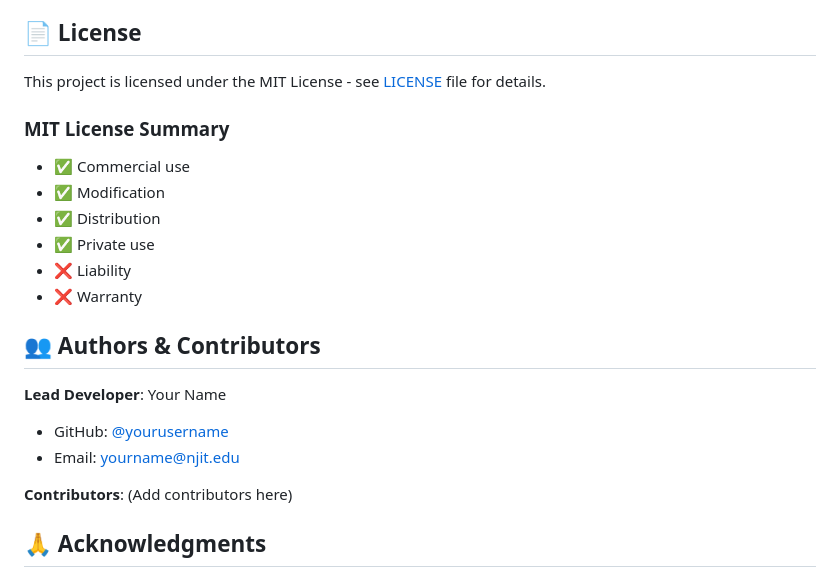
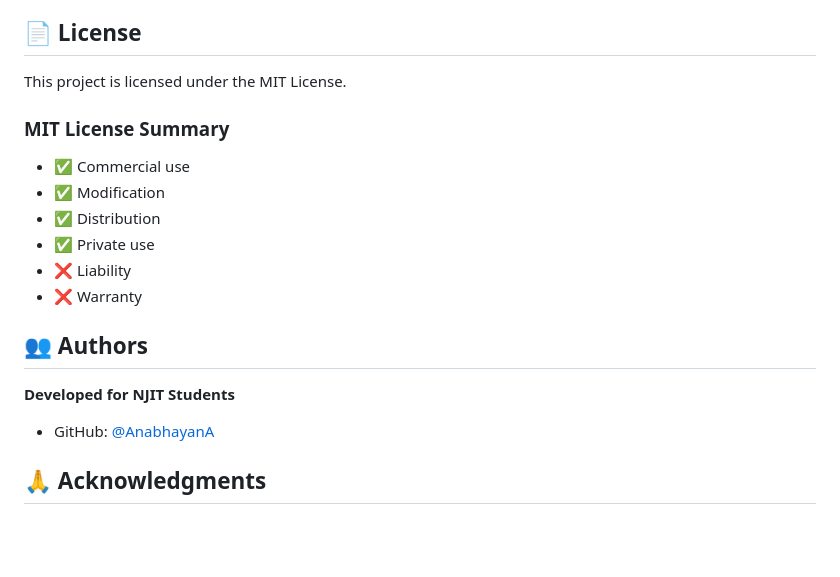
Before and after one commit to AnabhayanA/CampusSpace, a Markdown page: README.md, the part around the change. Rendered like a GitHub page; blank space fills up the shorter version.

Commit message:
Update README: remove placeholder text and author information

```diff
--- a/README.md
+++ b/README.md
@@ -459,7 +459,7 @@ Before submitting:
 
 ## 📄 License
 
-This project is licensed under the MIT License - see [LICENSE](LICENSE) file for details.
+This project is licensed under the MIT License.
 
 ### MIT License Summary
 - ✅ Commercial use
@@ -469,13 +469,10 @@ This project is licensed under the MIT License - see [LICENSE](LICENSE) file for
 - ❌ Liability
 - ❌ Warranty
 
-## 👥 Authors & Contributors
+## 👥 Authors
 
-**Lead Developer**: Your Name
-- GitHub: [@yourusername](https://github.com/yourusername)
-- Email: yourname@njit.edu
-
-**Contributors**: (Add contributors here)
+**Developed for NJIT Students**
+- GitHub: [@AnabhayanA](https://github.com/AnabhayanA)
 
 ## 🙏 Acknowledgments
 
```
